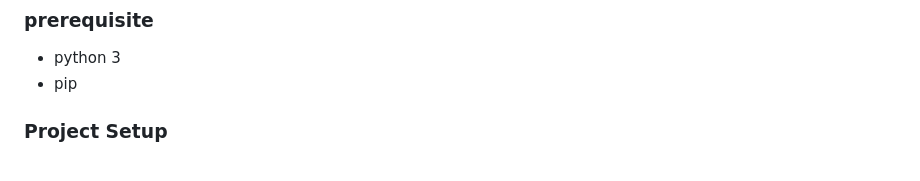
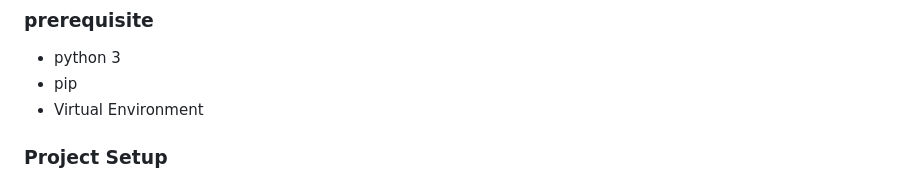
Before and after one commit to LabibAhmedSiddique/Sentiment-analysis-API, a Markdown page: README.md, the part around the change. Drawn GitHub-style.

```diff
--- a/README.md
+++ b/README.md
@@ -28,6 +28,7 @@ To test our API,  I have also included a `test.py` file with the project
 
  - python 3
  - pip
+ - Virtual Environment
 
 ### Project Setup
 
```
